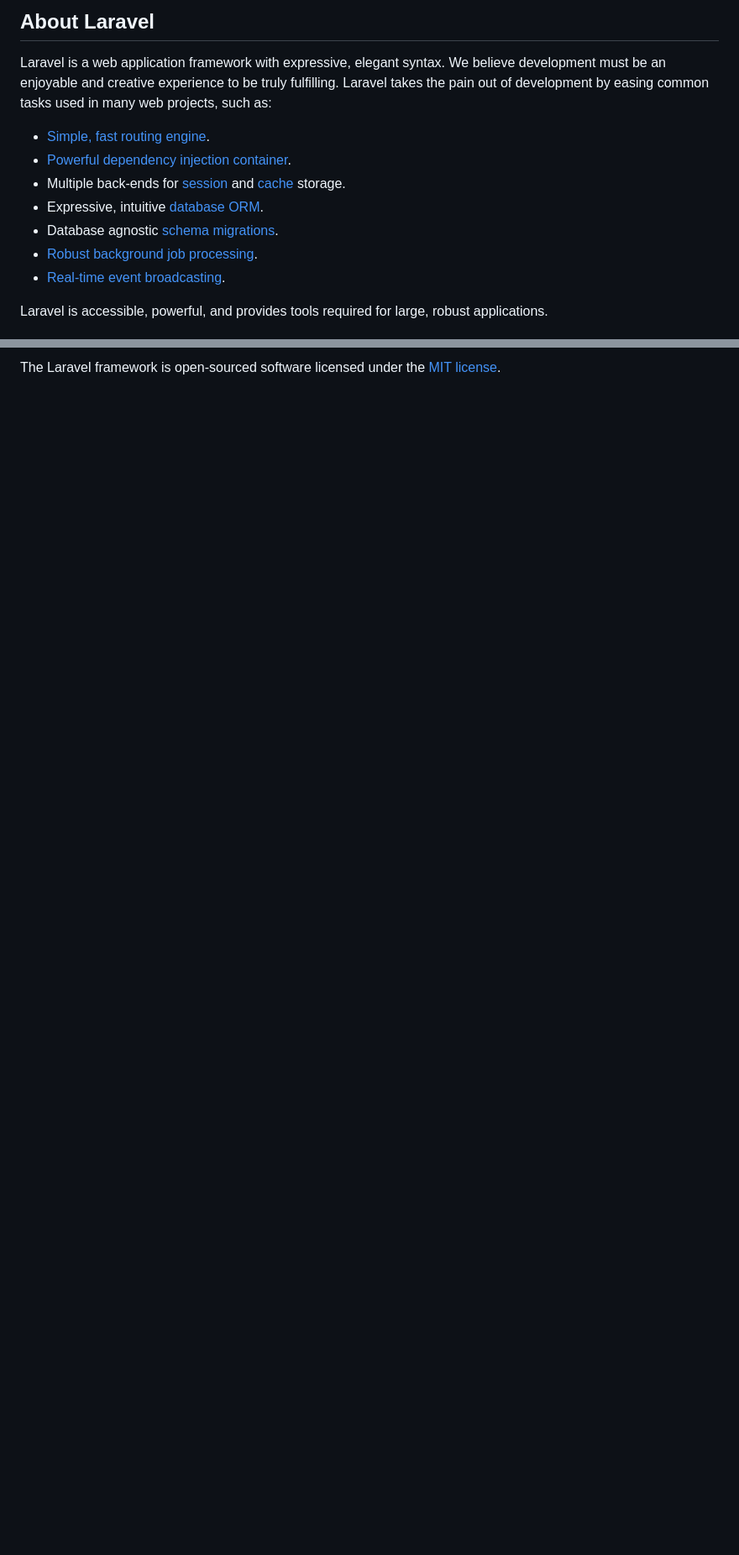
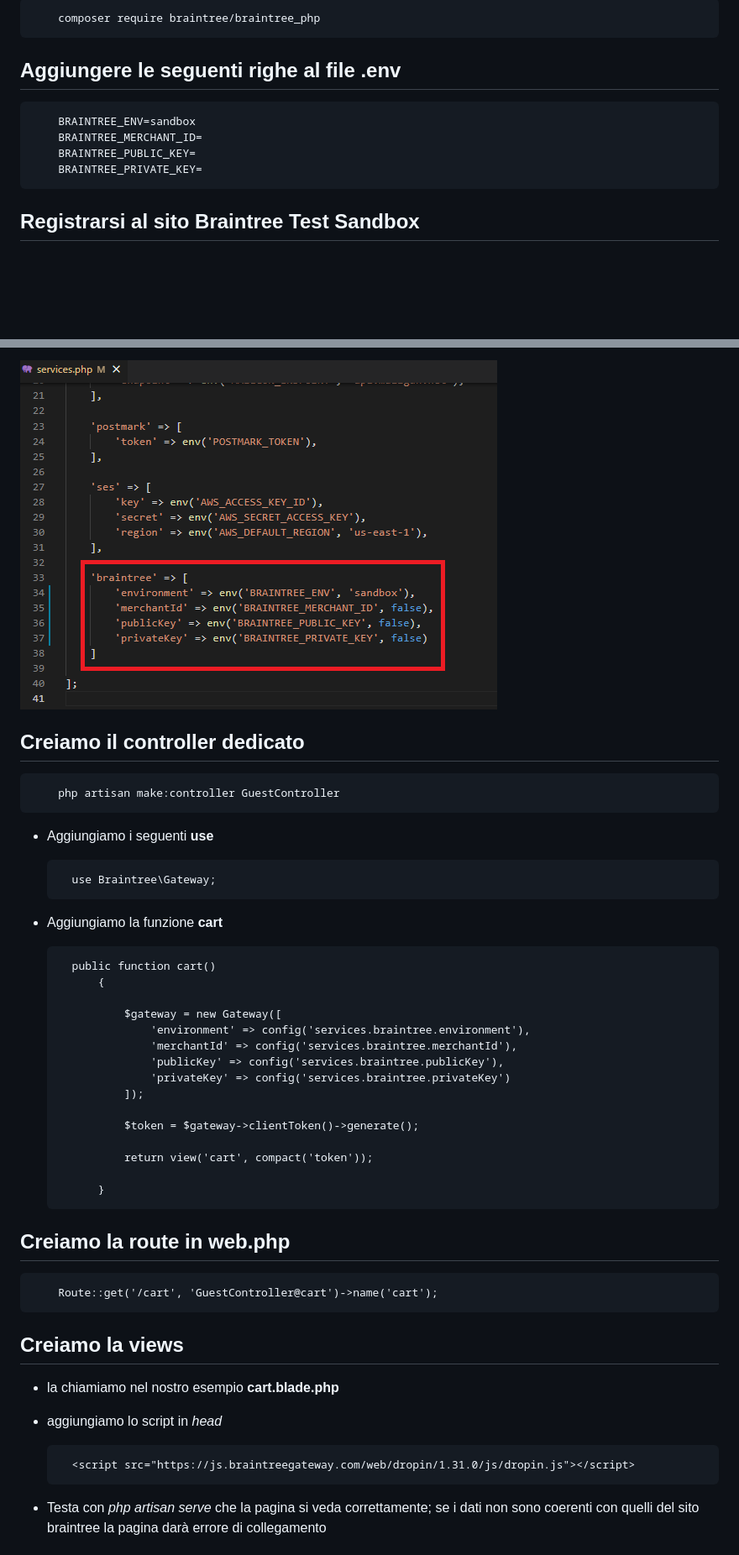
Before and after one commit to matteomichelon/deliveboo, a Markdown page: README.md, 2 parts joined by grey strips. Shown: that part at 84% size. Rendered like a GitHub page; pictures changed too: img/controllo-braintree.png (added); blank space fills up the shorter version.

```diff
--- a/README.md
+++ b/README.md
@@ -9,15 +4,12 @@
 
-## About Laravel
+        composer require braintree/braintree_php
 
-Laravel is a web application framework with expressive, elegant syntax. We believe development must be an enjoyable and creative experience to be truly fulfilling. Laravel takes the pain out of development by easing common tasks used in many web projects, such as:
+## Aggiungere le seguenti righe al file .env
 
-- [Simple, fast routing engine](https://laravel.com/docs/routing).
-- [Powerful dependency injection container](https://laravel.com/docs/container).
-- Multiple back-ends for [session](https://laravel.com/docs/session) and [cache](https://laravel.com/docs/cache) storage.
-- Expressive, intuitive [database ORM](https://laravel.com/docs/eloquent).
-- Database agnostic [schema migrations](https://laravel.com/docs/migrations).
-- [Robust background job processing](https://laravel.com/docs/queues).
-- [Real-time event broadcasting](https://laravel.com/docs/broadcasting).
+        BRAINTREE_ENV=sandbox
+        BRAINTREE_MERCHANT_ID=
+        BRAINTREE_PUBLIC_KEY=
+        BRAINTREE_PRIVATE_KEY=
 
-Laravel is accessible, powerful, and provides tools required for large, robust applications.
+## Registrarsi al sito Braintree Test Sandbox
 
@@ -77,2 +50,44 @@ If you discover a security vulnerability within Laravel, please send an e-mail t
 
-The Laravel framework is open-sourced software licensed under the [MIT license](https://opensource.org/licenses/MIT).
+![](img/controllo-braintree.png)
+
+
+## Creiamo il controller dedicato
+
+        php artisan make:controller GuestController
+
+- Aggiungiamo i seguenti **use**
+
+        use Braintree\Gateway;
+
+- Aggiungiamo la funzione **cart**
+
+        public function cart()
+            {
+
+                $gateway = new Gateway([
+                    'environment' => config('services.braintree.environment'),
+                    'merchantId' => config('services.braintree.merchantId'),
+                    'publicKey' => config('services.braintree.publicKey'),
+                    'privateKey' => config('services.braintree.privateKey')
+                ]);
+
+                $token = $gateway->clientToken()->generate();
+
+                return view('cart', compact('token'));
+
+            }
+
+## Creiamo la route in web.php
+
+        Route::get('/cart', 'GuestController@cart')->name('cart');
+
+## Creiamo la views
+
+- la chiamiamo nel nostro esempio **cart.blade.php**
+- aggiungiamo lo script in *head*
+
+        <script src="https://js.braintreegateway.com/web/dropin/1.31.0/js/dropin.js"></script>
+
+- Testa con *php artisan serve* che la pagina si veda correttamente; se i dati non sono coerenti con quelli del sito braintree la pagina darà errore di collegamento
+
+
```
Also changed, not shown: other parts of README.md (+62 -48 lines), img/app-service-provider.png (added), img/key-braintree.png (added), 6 other files.
